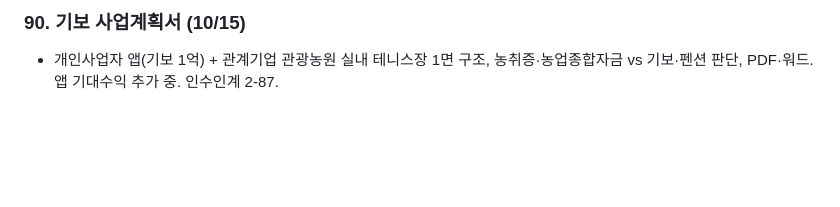
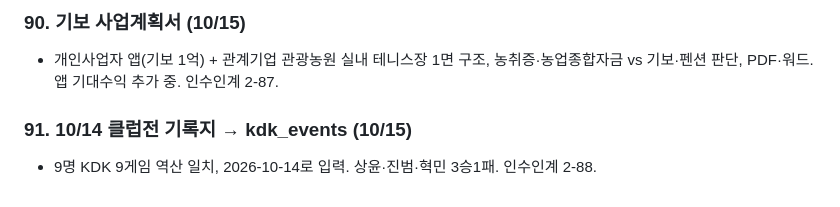
Before and after one commit to yjc20170201-sudo/tennismate, a Markdown page: sync/세션기록_2026-09-13.md, the part around one of its changes. GitHub-like rendering; blank space fills up the shorter version.

```diff
--- a/sync/세션기록_2026-09-13.md
+++ b/sync/세션기록_2026-09-13.md
@@ -395,3 +395,6 @@
 
 ### 90. 기보 사업계획서 (10/15)
 - 개인사업자 앱(기보 1억) + 관계기업 관광농원 실내 테니스장 1면 구조, 농취증·농업종합자금 vs 기보·펜션 판단, PDF·워드. 앱 기대수익 추가 중. 인수인계 2-87.
+
+### 91. 10/14 클럽전 기록지 → kdk_events (10/15)
+- 9명 KDK 9게임 역산 일치, 2026-10-14로 입력. 상윤·진범·혁민 3승1패. 인수인계 2-88.
```
Also changed, not shown: other parts of sync/세션기록_2026-09-13.md (+1 -1 lines), sync/CLAUDE.md (+1 -1 lines), sync/인수인계_다음세션.md (+4 -1 lines).
